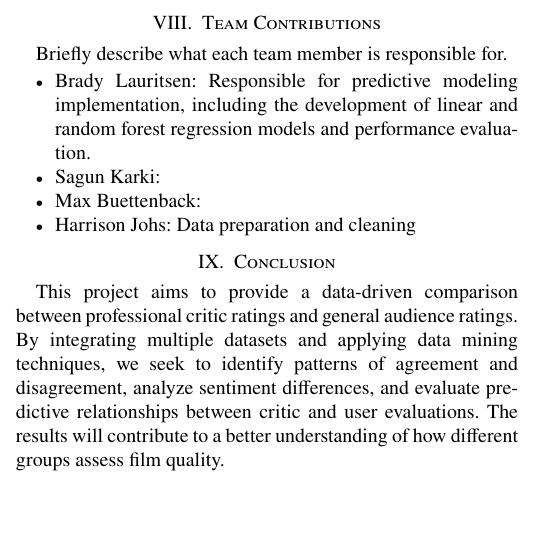
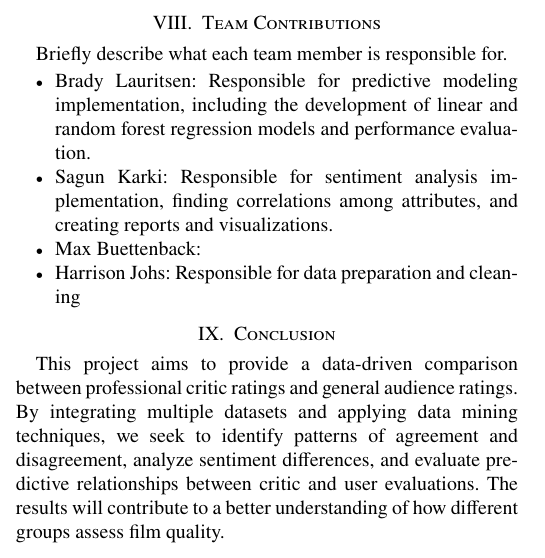
Before and after one commit to blauritsen2/datamining-project, a LaTeX paper (Project_Proposal.tex): part of one column of page 2 of 2, cut so that both start at the same text, the shorter picture padded with empty space. Compiled offline with pdfLaTeX.

Commit message:
added usr cotrib sk

```diff
--- a/Project_Proposal.tex
+++ b/Project_Proposal.tex
@@ -214,9 +214,9 @@ Briefly describe what each team member is responsible for.
 
 \begin{itemize}
   \item Brady Lauritsen: Responsible for predictive modeling implementation, including the development of linear and random forest regression models and performance evaluation.
-  \item Sagun Karki:
+  \item Sagun Karki: Responsible for sentiment analysis implementation, finding correlations among attributes, and creating reports and visualizations.
   \item Max Buettenback:
-  \item Harrison Johs: Data preparation and cleaning
+  \item Harrison Johs: Responsible for data preparation and cleaning
 \end{itemize}
 
 
```
